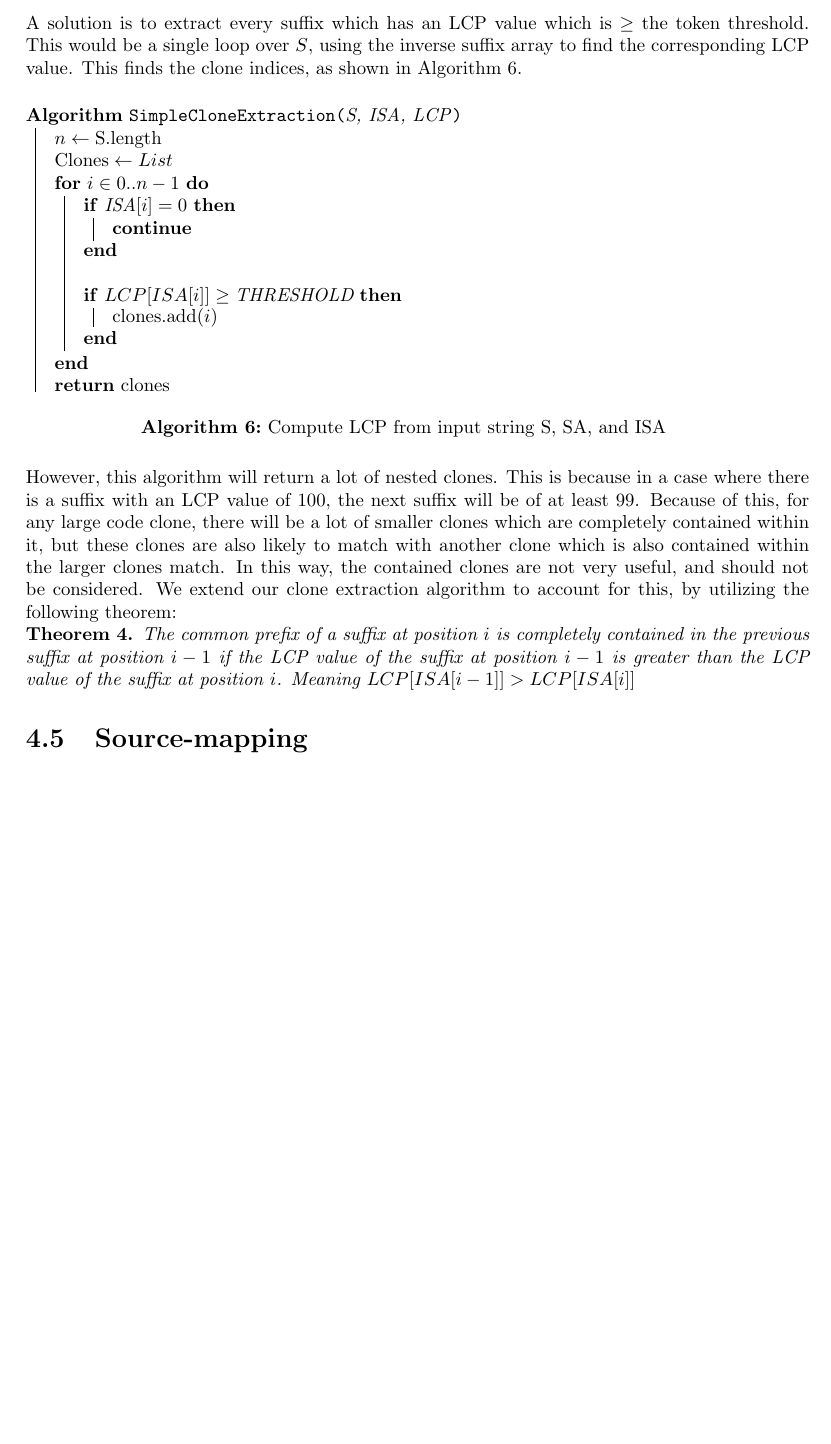
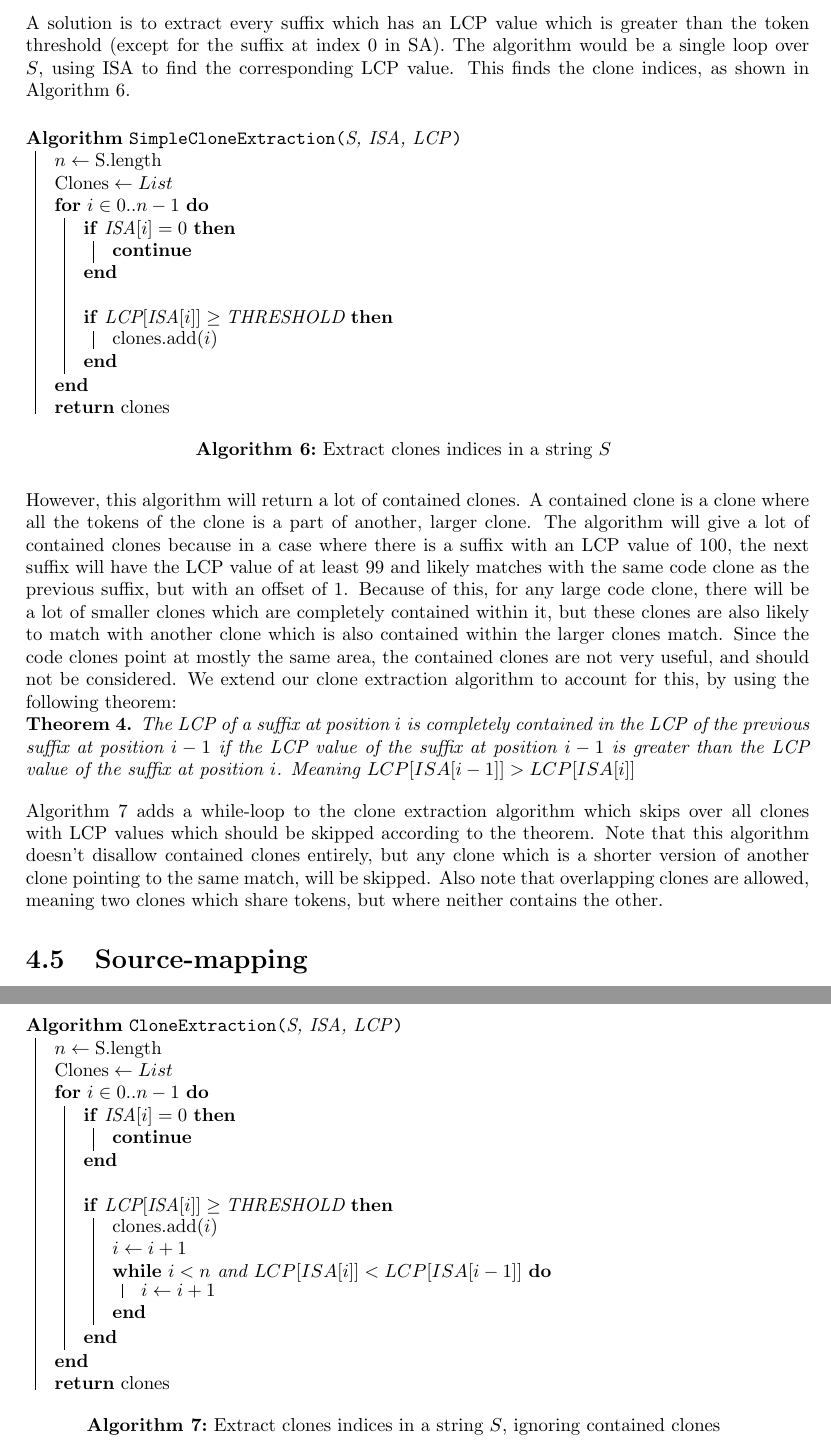
Before and after one commit to jakobkhansen/master-thesis, a LaTeX thesis (thesis/thesis.tex, which reads thesis/chapters/implementation.tex): part of page 30 of 37 before the commit and two parts of pages 30 and 31 of 38 after it, the two joined at a grey line, cut so that both start at the same text, the shorter picture padded with empty space. Compiled offline with pdfLaTeX.

Commit message:
Write about clone extraction and contained clones

```diff
--- a/thesis/chapters/implementation.tex
+++ b/thesis/chapters/implementation.tex
@@ -482,10 +482,10 @@ of suffixes) we want to extract as potential code clones. In this phase the indi
 fingerprint which we consider to be code clones are extracted, which will in the next
 phase be used to map back to the original source code.
 
-A solution is to extract every suffix which has an LCP value which is $\geq$ the token
-threshold. This would be a single loop over $S$, using the inverse suffix array to find
-the corresponding LCP value. This finds the clone indices, as shown in Algorithm
-\ref{alg:simplecloneextraction}.
+A solution is to extract every suffix which has an LCP value which is greater than the
+token threshold (except for the suffix at index 0 in SA). The algorithm would be a single
+loop over $S$, using ISA to find the corresponding LCP value. This
+finds the clone indices, as shown in Algorithm \ref{alg:simplecloneextraction}.
 
 \begin{algorithm}[htp]
   \SetAlgoLined\DontPrintSemicolon
@@ -499,7 +499,7 @@ the corresponding LCP value. This finds the clone indices, as shown in Algorithm
                 \continue \;
             } \;
 
-            \If{$LCP[ISA[i]] \geq \text{THRESHOLD}$}{
+            \If{$\text{LCP}[\text{ISA}[i]] \geq \text{THRESHOLD}$}{
                 $\text{clones.add}(i)$
             }
         }
@@ -508,25 +508,71 @@ the corresponding LCP value. This finds the clone indices, as shown in Algorithm
     }
 
   \vspace{0.5cm}
-  \caption{Compute LCP from input string S, SA, and ISA}
+  \caption{Extract clones indices in a string $S$}
   \label{alg:simplecloneextraction}
 \end{algorithm}
 
-However, this algorithm will return a lot of nested clones. This is because in a case
-where there is a suffix with an LCP value of $100$, the next suffix will be of at least
-$99$. Because of this, for any large code clone, there will be a lot of smaller clones
-which are completely contained within it, but these clones are also likely to match with
-another clone which is also contained within the larger clones match. In this way, the
-contained clones are not very useful, and should not be considered. We extend our clone
-extraction algorithm to account for this, by utilizing the following theorem:
 
-\begin{theorem} The common prefix of a suffix at position $i$ is completely contained in
-    the previous suffix at position $i - 1$ if the LCP value of the suffix at position $i
-    - 1$ is greater than the LCP value of the suffix at position $i$. Meaning $LCP[ISA[i -
-    1]] > LCP[ISA[i]]$
+However, this algorithm will return a lot of contained clones. A contained clone is a
+clone where all the tokens of the clone is a part of another, larger clone. The algorithm
+will give a lot of contained clones because in a case where there is a suffix with an LCP
+value of $100$, the next suffix will have the LCP value of at least $99$ and likely
+matches with the same code clone as the previous suffix, but with an offset of 1. Because
+of this, for any large code clone, there will be a lot of smaller clones which are
+completely contained within it, but these clones are also likely to match with another
+clone which is also contained within the larger clones match. Since the code clones point
+at mostly the same area, the contained clones are not very useful, and should not be
+considered. We extend our clone extraction algorithm to account for this, by using the
+following theorem:
+
+\begin{theorem}
+
+    The LCP of a suffix at position $i$ is completely contained in the LCP of the previous
+    suffix at position $i - 1$ if the LCP value of the suffix at position $i - 1$ is
+    greater than the LCP value of the suffix at position $i$. Meaning $LCP[ISA[i - 1]] >
+    LCP[ISA[i]]$
 
 \end{theorem}
 
+
+Algorithm \ref{alg:cloneextraction} adds a while-loop to the clone extraction algorithm
+which skips over all clones with LCP values which should be skipped according to the
+theorem. Note that this algorithm doesn't disallow contained clones entirely, but any
+clone which is a shorter version of another clone pointing to the same match, will be
+skipped. Also note that overlapping clones are allowed, meaning two clones which share
+tokens, but where neither contains the other.
+
+\begin{algorithm}[htp!]
+  \SetAlgoLined\DontPrintSemicolon
+    \algo{\CloneExtraction{S, ISA, LCP}}{
+        $n \gets \text{S.length}$ \;
+        $\text{Clones} \gets List$ \;
+
+
+        \For{$i \in 0..n - 1$}{
+            \If{$\text{ISA}[i] = 0$}{
+                \continue \;
+            } \;
+
+            \If{$\text{LCP}[\text{ISA}[i]] \geq \text{THRESHOLD}$}{
+                $\text{clones.add}(i)$
+
+                $i \gets i + 1$
+
+                \While{$i < n \text{ and } LCP[ISA[i]] < LCP[ISA[i - 1]]$}{
+                    $i \gets i + 1$
+                }
+
+            }
+        }
+
+        \Return clones
+    }
+
+  \vspace{0.5cm}
+  \caption{Extract clones indices in a string $S$, ignoring contained clones}
+  \label{alg:cloneextraction}
+\end{algorithm}
 
 \section{Source-mapping}
 
```
Also changed, not shown: thesis/pseudocode.tex (+1 -0 lines), thesis/thesis.pdf.
